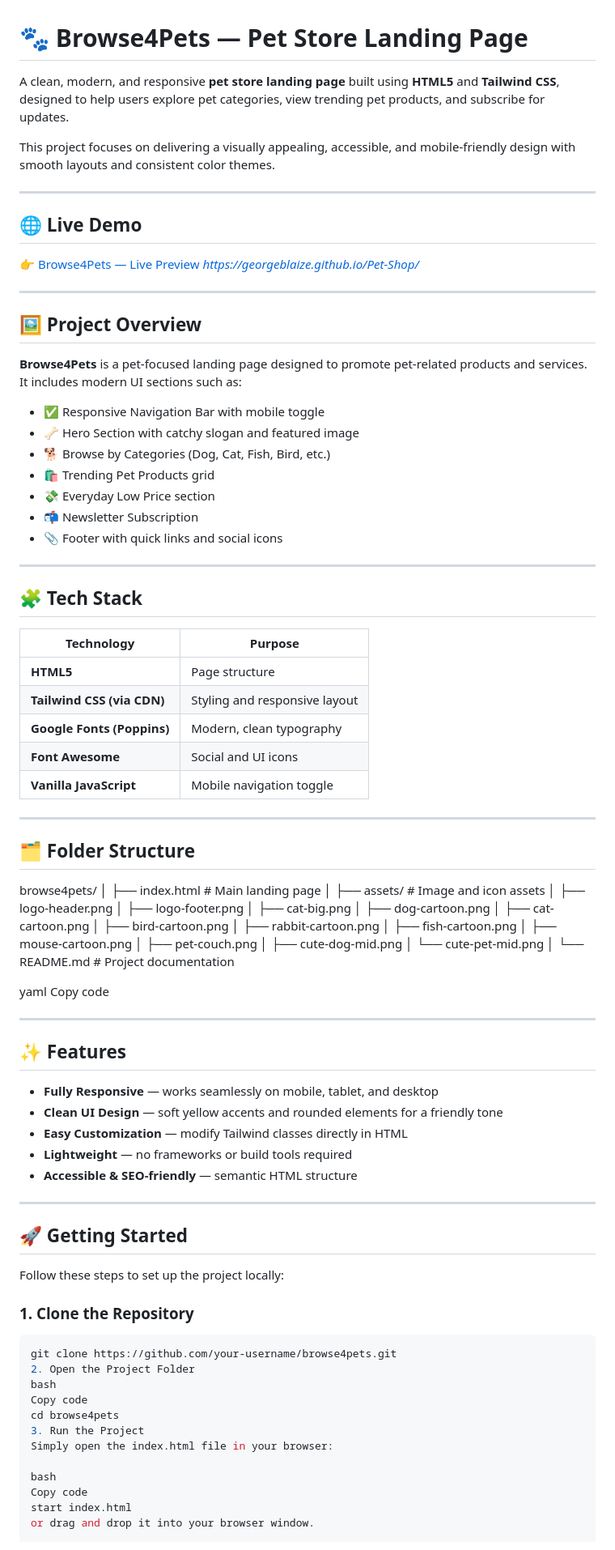
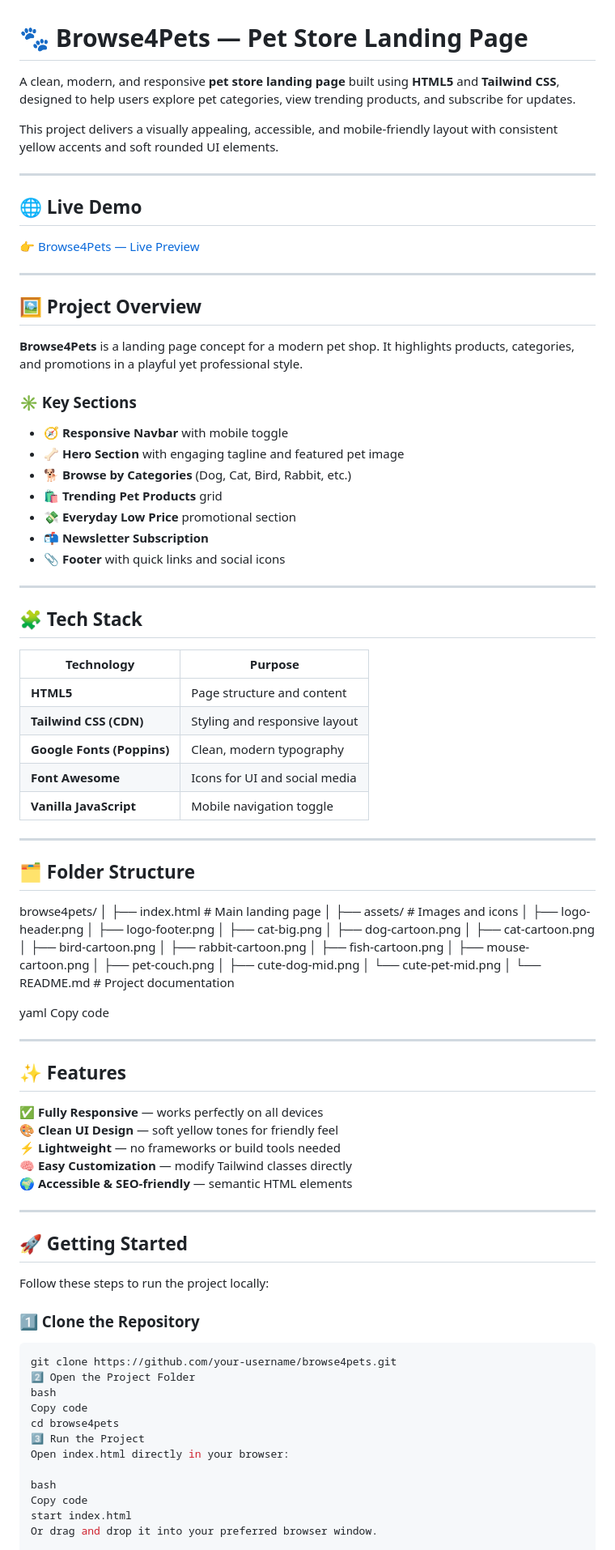
Before and after one commit to GeorgeBlaize/Pet-Shop, a Markdown page: README.md, the part around one of its changes. Shown at 81% size. Drawn GitHub-style.

````diff
--- a/README.md
+++ b/README.md
@@ -1,28 +1,28 @@
 # 🐾 Browse4Pets — Pet Store Landing Page
 
-A clean, modern, and responsive **pet store landing page** built using **HTML5** and **Tailwind CSS**, designed to help users explore pet categories, view trending pet products, and subscribe for updates.
+A clean, modern, and responsive **pet store landing page** built using **HTML5** and **Tailwind CSS**, designed to help users explore pet categories, view trending products, and subscribe for updates.
 
-This project focuses on delivering a visually appealing, accessible, and mobile-friendly design with smooth layouts and consistent color themes.
+This project delivers a visually appealing, accessible, and mobile-friendly layout with consistent yellow accents and soft rounded UI elements.
 
 ---
 
 ## 🌐 Live Demo
-👉 [Browse4Pets — Live Preview](#) *https://georgeblaize.github.io/Pet-Shop/*
+👉 [Browse4Pets — Live Preview](https://georgeblaize.github.io/Pet-Shop/)
 
 ---
 
 ## 🖼️ Project Overview
 
-**Browse4Pets** is a pet-focused landing page designed to promote pet-related products and services.
-It includes modern UI sections such as:
+**Browse4Pets** is a landing page concept for a modern pet shop. It highlights products, categories, and promotions in a playful yet professional style.
 
-- ✅ Responsive Navigation Bar with mobile toggle
-- 🦴 Hero Section with catchy slogan and featured image
-- 🐕 Browse by Categories (Dog, Cat, Fish, Bird, etc.)
-- 🛍️ Trending Pet Products grid
-- 💸 Everyday Low Price section
-- 📬 Newsletter Subscription
-- 📎 Footer with quick links and social icons
+### ✳️ Key Sections
+- 🧭 **Responsive Navbar** with mobile toggle
+- 🦴 **Hero Section** with engaging tagline and featured pet image
+- 🐕 **Browse by Categories** (Dog, Cat, Bird, Rabbit, etc.)
+- 🛍️ **Trending Pet Products** grid
+- 💸 **Everyday Low Price** promotional section
+- 📬 **Newsletter Subscription**
+- 📎 **Footer** with quick links and social icons
 
 ---
 
@@ -30,10 +30,10 @@ It includes modern UI sections such as:
 
 | Technology | Purpose |
 |-------------|----------|
-| **HTML5** | Page structure |
-| **Tailwind CSS (via CDN)** | Styling and responsive layout |
-| **Google Fonts (Poppins)** | Modern, clean typography |
-| **Font Awesome** | Social and UI icons |
+| **HTML5** | Page structure and content |
+| **Tailwind CSS (CDN)** | Styling and responsive layout |
+| **Google Fonts (Poppins)** | Clean, modern typography |
+| **Font Awesome** | Icons for UI and social media |
 | **Vanilla JavaScript** | Mobile navigation toggle |
 
 ---
@@ -44,7 +44,7 @@ browse4pets/
 │
 ├── index.html # Main landing page
 │
-├── assets/ # Image and icon assets
+├── assets/ # Images and icons
 │ ├── logo-header.png
 │ ├── logo-footer.png
 │ ├── cat-big.png
@@ -67,31 +67,31 @@ Copy code
 
 ## ✨ Features
 
-- **Fully Responsive** — works seamlessly on mobile, tablet, and desktop
-- **Clean UI Design** — soft yellow accents and rounded elements for a friendly tone
-- **Easy Customization** — modify Tailwind classes directly in HTML
-- **Lightweight** — no frameworks or build tools required
-- **Accessible & SEO-friendly** — semantic HTML structure
+✅ **Fully Responsive** — works perfectly on all devices
+🎨 **Clean UI Design** — soft yellow tones for friendly feel
+⚡ **Lightweight** — no frameworks or build tools needed
+🧠 **Easy Customization** — modify Tailwind classes directly
+🌍 **Accessible & SEO-friendly** — semantic HTML elements
 
 ---
 
 ## 🚀 Getting Started
 
-Follow these steps to set up the project locally:
+Follow these steps to run the project locally:
 
-### 1. Clone the Repository
+### 1️⃣ Clone the Repository
 ```bash
 git clone https://github.com/your-username/browse4pets.git
-2. Open the Project Folder
+2️⃣ Open the Project Folder
 bash
 Copy code
 cd browse4pets
-3. Run the Project
-Simply open the index.html file in your browser:
+3️⃣ Run the Project
+Open index.html directly in your browser:
 
 bash
 Copy code
 start index.html
-or drag and drop it into your browser window.
+Or drag and drop it into your preferred browser window.
 
 🧠 How It Works
````
Also changed, not shown: other parts of README.md (+24 -36 lines).
